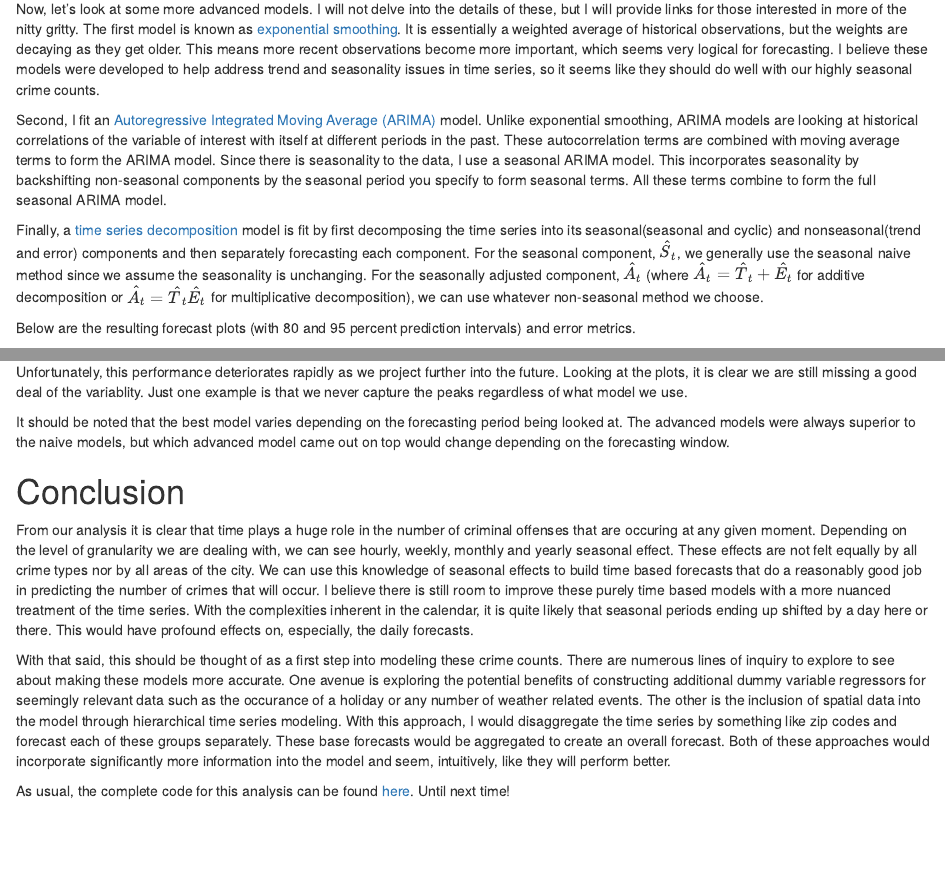
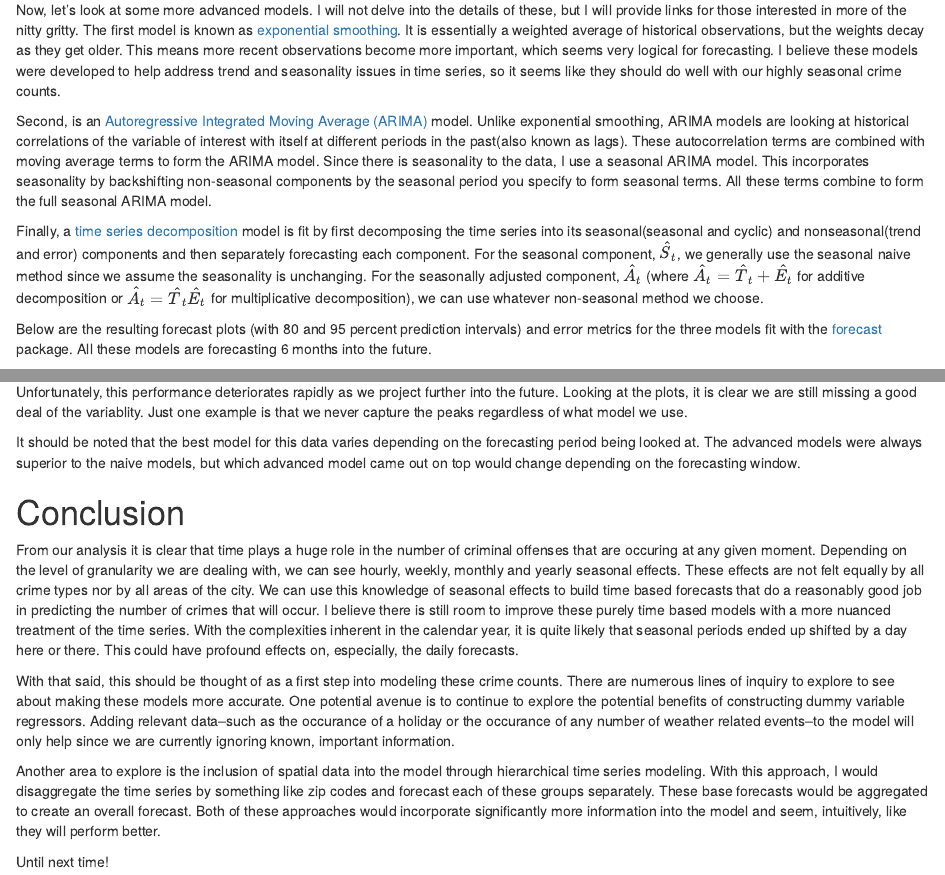
Before and after one commit to Grollus/LouisvilleCrime, an R Markdown document (Exploring_Time_Aspect_of_Thefts.Rmd): the page in a window 1100 px wide, from 4310 px down before the commit and from 4340 px down after it, so that both start at the same text, and a second part further down, joined at a grey line. Rendered offline with R 4.5, knitr and Pandoc, with nearby package versions; some code elsewhere in the file could not run offline; common packages that the code uses without loading them are loaded.

Commit message:
-Numerous grammatical fixes

````diff
--- a/Exploring_Time_Aspect_of_Thefts.Rmd
+++ b/Exploring_Time_Aspect_of_Thefts.Rmd
@@ -570,14 +572,14 @@ acc_df
 Now, let's look at some more advanced models. I will not delve into the details of these,
 but I will provide links for those interested in more of the nitty gritty.  The first model
 is known as [exponential smoothing](https://www.otexts.org/fpp/7).  It is essentially a weighted average of historical
-observations, but the weights are decaying as they get older.  This means more recent
+observations, but the weights decay as they get older.  This means more recent
 observations become more important, which seems very logical for forecasting. I believe these
 models were developed to help address trend and seasonality issues in time series, so it
 seems like they should do well with our highly seasonal crime counts.
 
-Second, I fit an [Autoregressive Integrated Moving Average (ARIMA)](https://www.otexts.org/fpp/8) model.
+Second, is an [Autoregressive Integrated Moving Average (ARIMA)](https://www.otexts.org/fpp/8) model.
 Unlike exponential smoothing, ARIMA models are looking at historical correlations of the variable of interest with itself
-at different periods in the past. These autocorrelation terms are combined with moving average
+at different periods in the past(also known as lags). These autocorrelation terms are combined with moving average
 terms  to form the ARIMA model. Since there is seasonality to the data, I use a seasonal ARIMA
 model. This incorporates seasonality by backshifting non-seasonal components by the seasonal
 period you specify to form seasonal terms. All these terms combine to form the full seasonal
@@ -591,7 +593,9 @@ $\hat{A}_{t}$ (where $\hat{A}_{t} = \hat{T}_{t} + \hat{E}_{t}$ for additive deco
 $\hat{A}_{t} = \hat{T}_{t}\hat{E}_{t}$ for multiplicative decomposition), we can use
 whatever non-seasonal method we choose.
 
-Below are the resulting forecast plots (with 80 and 95 percent prediction intervals) and error metrics.
+Below are the resulting forecast plots (with 80 and 95 percent prediction intervals) and error metrics
+for the three models fit with the [forecast](https://cran.r-project.org/web/packages/forecast/index.html)
+package. All these models are forecasting 6 months into the future.
 
 ```{r monthly_forecasts_adv_models, echo = FALSE, cache = TRUE, out.width = '1100px', warning = FALSE, message = FALSE}
 # Exponential fit
@@ -861,32 +868,34 @@ Looking at the plots, it is clear we are still missing a good deal of the
 variablity. Just one example is that we never capture the peaks regardless of what
 model we use.
 
-It should be noted that the best model varies depending on the forecasting
+It should be noted that the best model for this data varies depending on the forecasting
 period being looked at. The advanced models were always superior to the naive models,
 but which advanced model came out on top would change depending on the forecasting window.
 
 # Conclusion
 From our analysis it is clear that time plays a huge role in the number of criminal
 offenses that are occuring at any given moment. Depending on the level of granularity
-we are dealing with, we can see hourly, weekly, monthly  and yearly seasonal effect.
+we are dealing with, we can see hourly, weekly, monthly  and yearly seasonal effects.
 These effects are not felt equally by all crime types nor by all areas of the city.
 We can use this knowledge of seasonal effects to build time based forecasts that do a
 reasonably good job in predicting the number of crimes that will occur. I believe there
 is still room to improve these purely time based models with a more nuanced treatment
-of the time series. With the complexities inherent in the calendar, it is quite likely
-that seasonal periods ending up shifted by a day here or there.  This would have profound
+of the time series. With the complexities inherent in the calendar year, it is quite likely
+that seasonal periods ended up shifted by a day here or there.  This could have profound
 effects on, especially, the daily forecasts.
 
 With that said, this should be thought of as a first step into modeling these crime counts.
 There are numerous lines of inquiry to explore to see about making these models more accurate.
-One avenue is exploring the potential benefits of constructing additional dummy
-variable regressors for seemingly relevant data such as the occurance of a holiday or
-any number of weather related events. The other is the inclusion of spatial data into the
+One potential avenue is to continue to explore the potential benefits of constructing dummy
+variable regressors. Adding relevant data--such as the occurance of a holiday or
+the occurance of any number of weather related events--to the model will only help since we
+are currently ignoring known, important information.
+
+Another area to explore is the inclusion of spatial data into the
 model through hierarchical time series modeling. With this approach, I would disaggregate
 the time series by something like zip codes and forecast each of these groups separately.
 These base forecasts would be aggregated to create an overall forecast. Both of these
 approaches would incorporate significantly more information into the model and seem, intuitively,
 like they will perform better.
 
-As usual, the complete code for this analysis can be found [here](https://github.com/Grollus/LouisvilleCrime/blob/master/Exploring_Time_Aspect_of_Thefts.Rmd).
 Until next time!
````
Also changed, not shown: Exploring_Time_Aspect_of_Thefts.Rmd (19 more changed lines).
